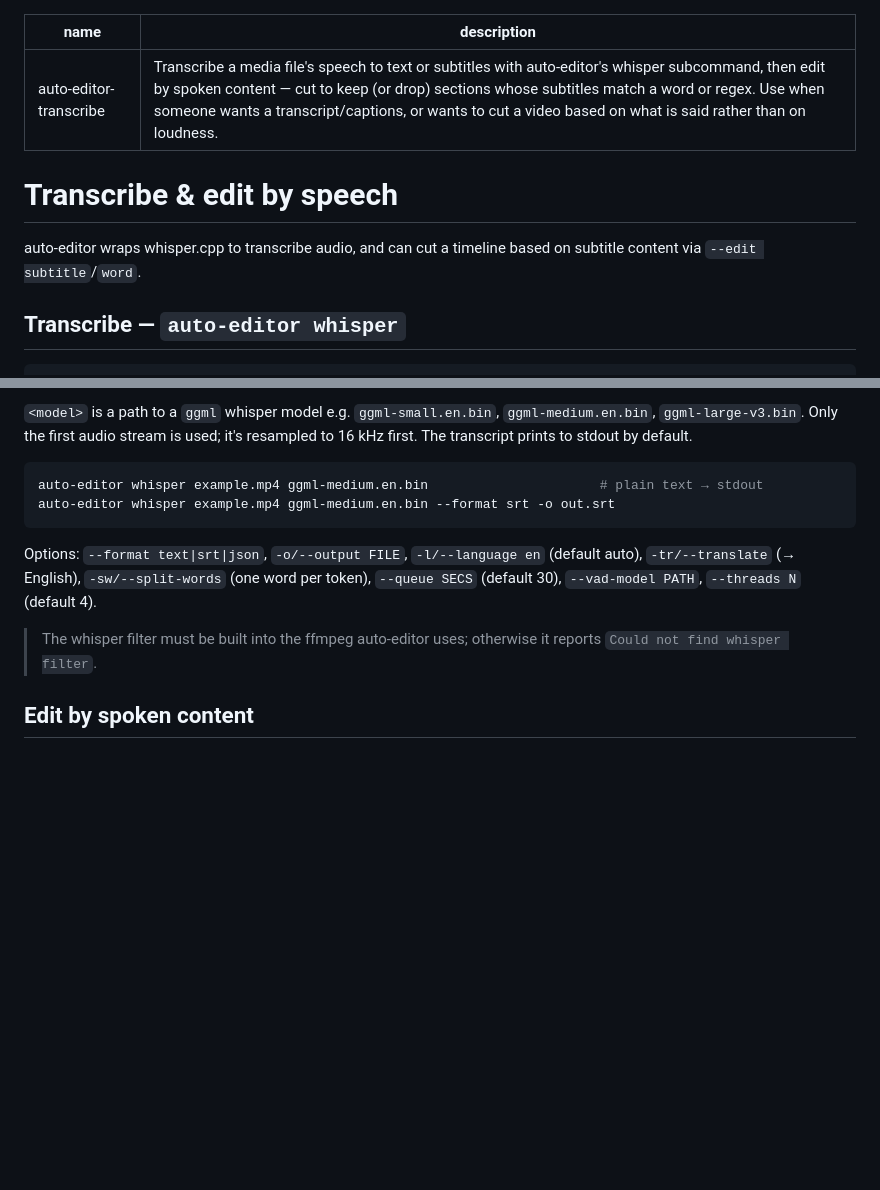
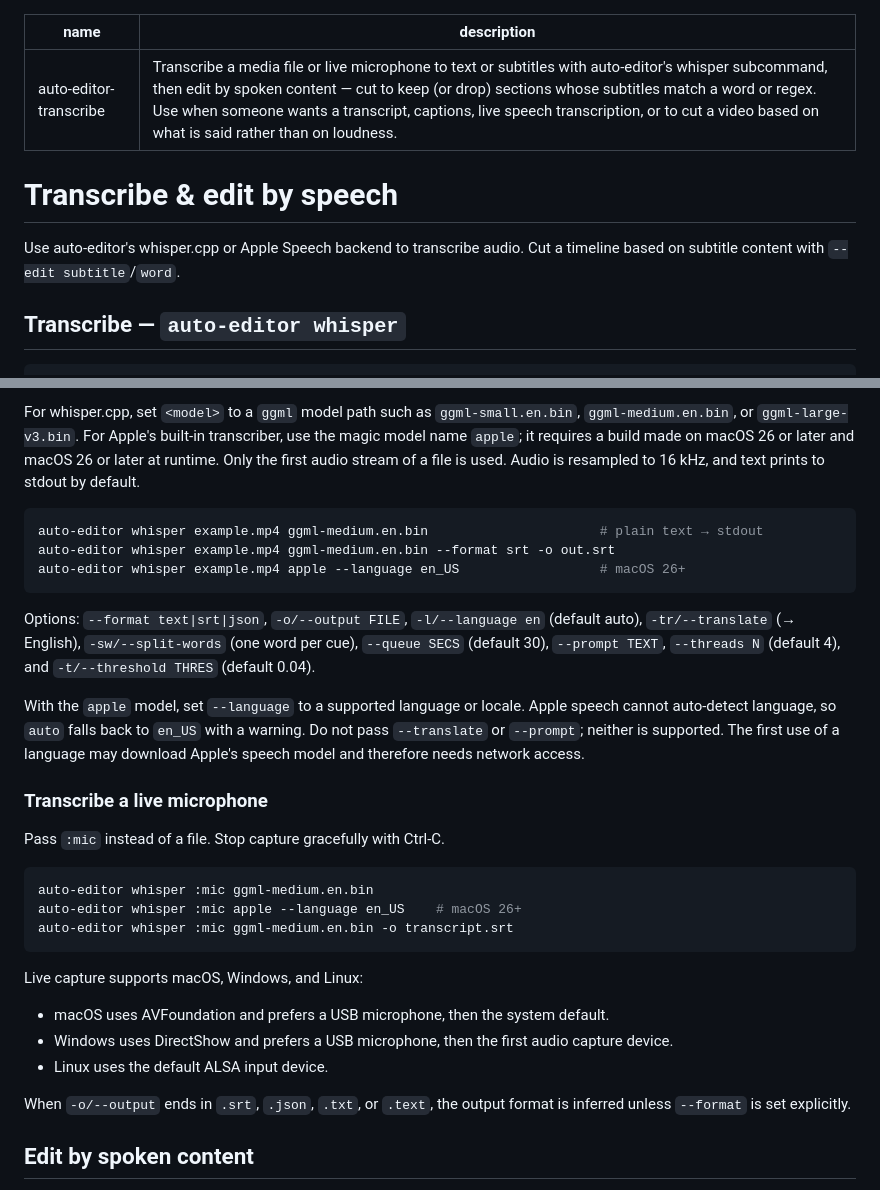
Before and after one commit to WyattBlue/auto-editor, a Markdown page: skills/auto-editor-transcribe/SKILL.md, 2 parts joined by grey strips. Drawn GitHub-style; blank space fills up the shorter version.

Commit message:
Update transcribe skill for live microphone input

````diff
--- a/skills/auto-editor-transcribe/SKILL.md
+++ b/skills/auto-editor-transcribe/SKILL.md
@@ -1,11 +1,11 @@
 ---
 name: auto-editor-transcribe
-description: Transcribe a media file's speech to text or subtitles with auto-editor's whisper subcommand, then edit by spoken content — cut to keep (or drop) sections whose subtitles match a word or regex. Use when someone wants a transcript/captions, or wants to cut a video based on what is said rather than on loudness.
+description: Transcribe a media file or live microphone to text or subtitles with auto-editor's whisper subcommand, then edit by spoken content — cut to keep (or drop) sections whose subtitles match a word or regex. Use when someone wants a transcript, captions, live speech transcription, or to cut a video based on what is said rather than on loudness.
 ---
 
 # Transcribe & edit by speech
 
-auto-editor wraps whisper.cpp to transcribe audio, and can cut a timeline based on subtitle content via `--edit subtitle`/`word`.
+Use auto-editor's whisper.cpp or Apple Speech backend to transcribe audio. Cut a timeline based on subtitle content with `--edit subtitle`/`word`.
 
 ## Transcribe — `auto-editor whisper`
 
@@ -14,18 +14,47 @@ auto-editor whisper <file> <model> [options]
 ```
 
-`<model>` is a path to a `ggml` whisper model e.g. `ggml-small.en.bin`, `ggml-medium.en.bin`, `ggml-large-v3.bin`. Only the first audio stream is used; it's resampled to 16 kHz first. The transcript prints to stdout by default.
+For whisper.cpp, set `<model>` to a `ggml` model path such as
+`ggml-small.en.bin`, `ggml-medium.en.bin`, or `ggml-large-v3.bin`. For Apple's
+built-in transcriber, use the magic model name `apple`; it requires a build made
+on macOS 26 or later and macOS 26 or later at runtime. Only the first audio
+stream of a file is used. Audio is resampled to 16 kHz, and text prints to stdout
+by default.
 
 ```bash
 auto-editor whisper example.mp4 ggml-medium.en.bin                      # plain text → stdout
 auto-editor whisper example.mp4 ggml-medium.en.bin --format srt -o out.srt
+auto-editor whisper example.mp4 apple --language en_US                  # macOS 26+
 ```
 
 Options: `--format text|srt|json`, `-o/--output FILE`, `-l/--language en`
 (default auto), `-tr/--translate` (→ English), `-sw/--split-words` (one word per
-token), `--queue SECS` (default 30), `--vad-model PATH`, `--threads N` (default 4).
+cue), `--queue SECS` (default 30), `--prompt TEXT`, `--threads N` (default 4),
+and `-t/--threshold THRES` (default 0.04).
 
-> The whisper filter must be built into the ffmpeg auto-editor uses; otherwise it
-> reports `Could not find whisper filter`.
+With the `apple` model, set `--language` to a supported language or locale.
+Apple speech cannot auto-detect language, so `auto` falls back to `en_US` with a
+warning. Do not pass `--translate` or `--prompt`; neither is supported. The first
+use of a language may download Apple's speech model and therefore needs network
+access.
+
+### Transcribe a live microphone
+
+Pass `:mic` instead of a file. Stop capture gracefully with Ctrl-C.
+
+```bash
+auto-editor whisper :mic ggml-medium.en.bin
+auto-editor whisper :mic apple --language en_US    # macOS 26+
+auto-editor whisper :mic ggml-medium.en.bin -o transcript.srt
+```
+
+Live capture supports macOS, Windows, and Linux:
+
+- macOS uses AVFoundation and prefers a USB microphone, then the system default.
+- Windows uses DirectShow and prefers a USB microphone, then the first audio capture device.
+- Linux uses the default ALSA input device.
+
+When `-o/--output` ends in `.srt`, `.json`, `.txt`, or `.text`, the output format is
+inferred unless `--format` is set explicitly.
 
 ## Edit by spoken content
 
````
Also changed, not shown: other parts of skills/auto-editor-transcribe/SKILL.md (+1 -1 lines).
